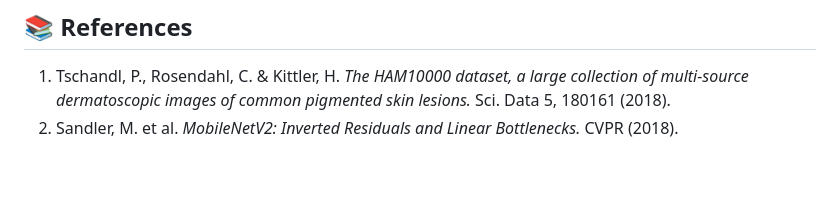
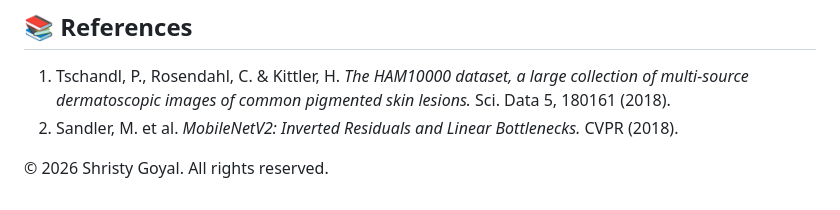
Before and after one commit to shriistyyy/DermAI, a Markdown page: README.md, the part around the change. GitHub-like rendering; blank space fills up the shorter version.

```diff
--- a/README.md
+++ b/README.md
@@ -196,3 +196,6 @@ Always consult a qualified dermatologist for skin concerns.
 
 1. Tschandl, P., Rosendahl, C. & Kittler, H. *The HAM10000 dataset, a large collection of multi-source dermatoscopic images of common pigmented skin lesions.* Sci. Data 5, 180161 (2018).
 2. Sandler, M. et al. *MobileNetV2: Inverted Residuals and Linear Bottlenecks.* CVPR (2018).
+
+
+© 2026 Shristy Goyal. All rights reserved.
```
